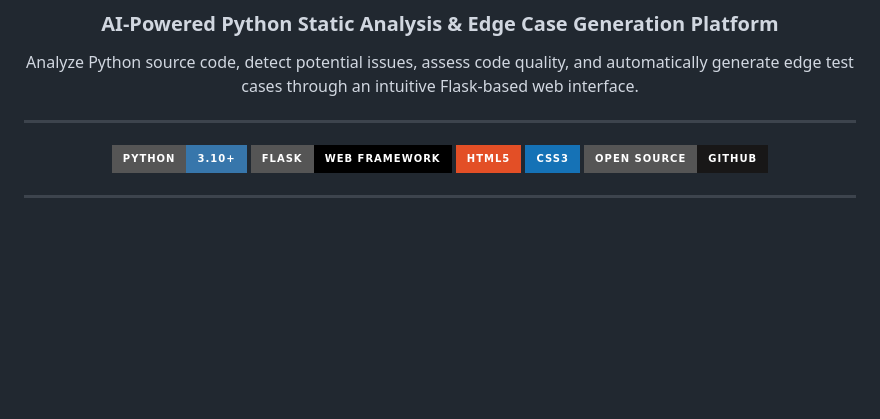
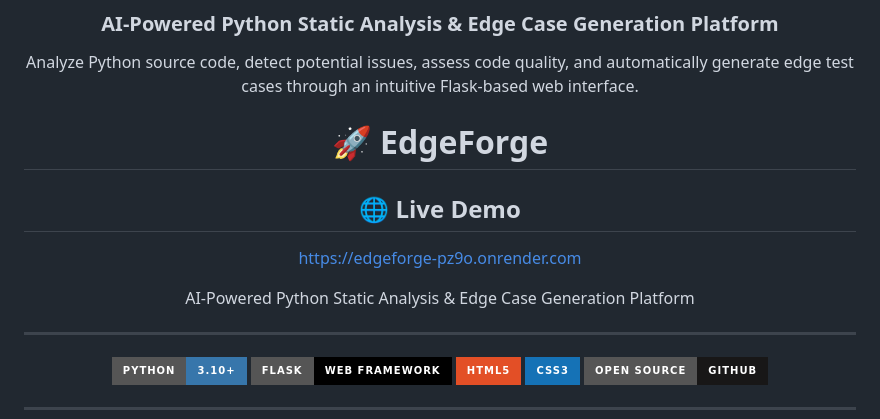
Before and after one commit to venkateshA-cmd/EdgeForge, a Markdown page: README.md, the part around the change. Rendered like a GitHub page; badges without logos; blank space fills up the shorter version.

Commit message:
Add live demo link
Added a live demo link for EdgeForge to the README.

```diff
--- a/README.md
+++ b/README.md
@@ -5,6 +5,14 @@
 ### AI-Powered Python Static Analysis & Edge Case Generation Platform
 
 Analyze Python source code, detect potential issues, assess code quality, and automatically generate edge test cases through an intuitive Flask-based web interface.
+
+# 🚀 EdgeForge
+
+## 🌐 Live Demo
+
+https://edgeforge-pz9o.onrender.com
+
+AI-Powered Python Static Analysis & Edge Case Generation Platform
 
 ---
 
```
